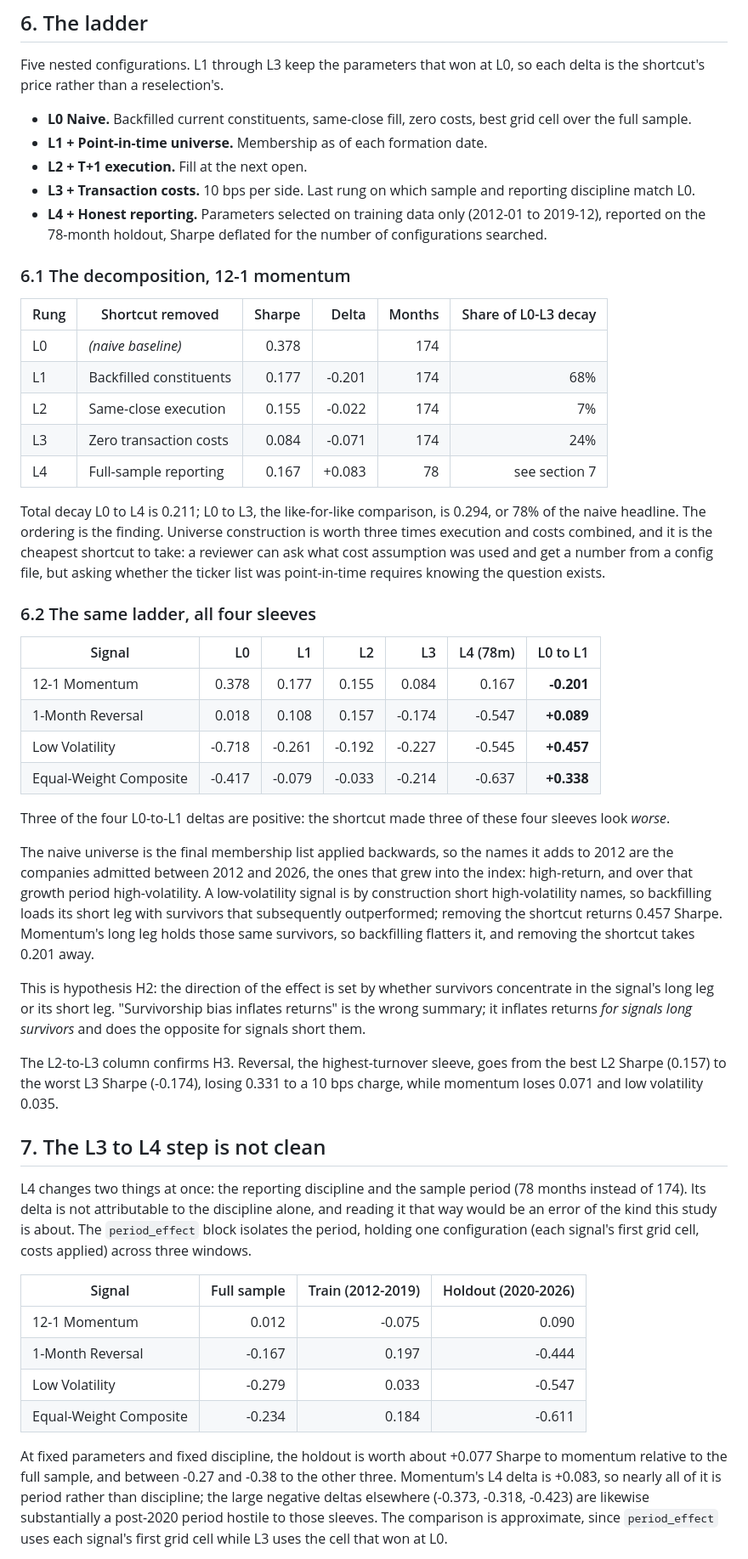
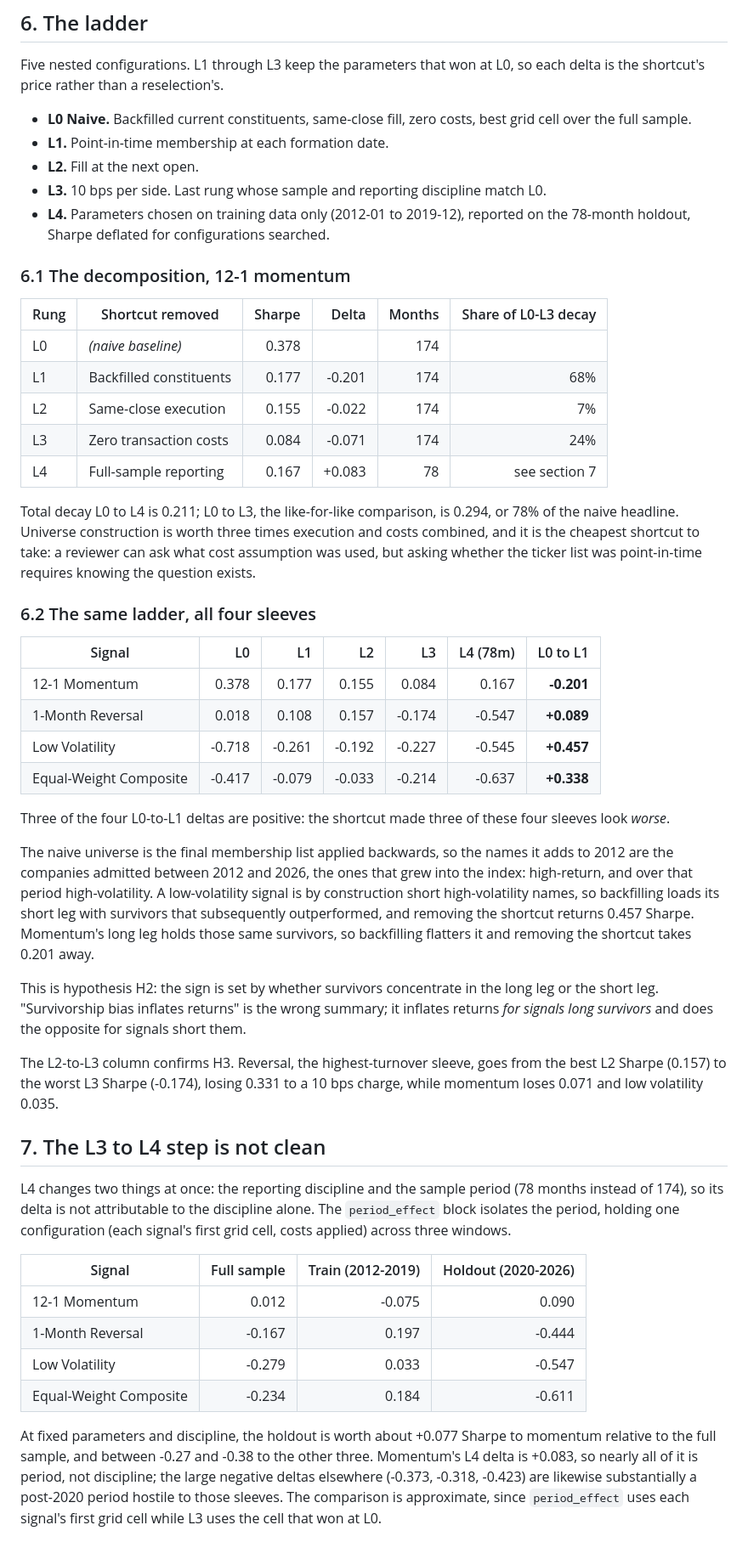
Before and after one commit to toyeshhm/survivorship-tax, a Markdown page: reports/report.md, the part around one of its changes. Shown at 85% size. GitHub-like rendering.

```diff
--- a/reports/report.md
+++ b/reports/report.md
@@ -70,10 +70,10 @@ Drift for turnover always uses close-to-close returns, so turnover is consistent
 Five nested configurations. L1 through L3 keep the parameters that won at L0, so each delta is the shortcut's price rather than a reselection's.
 
 - **L0 Naive.** Backfilled current constituents, same-close fill, zero costs, best grid cell over the full sample.
-- **L1 + Point-in-time universe.** Membership as of each formation date.
-- **L2 + T+1 execution.** Fill at the next open.
-- **L3 + Transaction costs.** 10 bps per side. Last rung on which sample and reporting discipline match L0.
-- **L4 + Honest reporting.** Parameters selected on training data only (2012-01 to 2019-12), reported on the 78-month holdout, Sharpe deflated for the number of configurations searched.
+- **L1.** Point-in-time membership at each formation date.
+- **L2.** Fill at the next open.
+- **L3.** 10 bps per side. Last rung whose sample and reporting discipline match L0.
+- **L4.** Parameters chosen on training data only (2012-01 to 2019-12), reported on the 78-month holdout, Sharpe deflated for configurations searched.
 
 ### 6.1 The decomposition, 12-1 momentum
 
@@ -85,7 +85,7 @@ Five nested configurations. L1 through L3 keep the parameters that won at L0, so
 | L3 | Zero transaction costs | 0.084 | -0.071 | 174 | 24% |
 | L4 | Full-sample reporting | 0.167 | +0.083 | 78 | see section 7 |
 
-Total decay L0 to L4 is 0.211; L0 to L3, the like-for-like comparison, is 0.294, or 78% of the naive headline. The ordering is the finding. Universe construction is worth three times execution and costs combined, and it is the cheapest shortcut to take: a reviewer can ask what cost assumption was used and get a number from a config file, but asking whether the ticker list was point-in-time requires knowing the question exists.
+Total decay L0 to L4 is 0.211; L0 to L3, the like-for-like comparison, is 0.294, or 78% of the naive headline. Universe construction is worth three times execution and costs combined, and it is the cheapest shortcut to take: a reviewer can ask what cost assumption was used, but asking whether the ticker list was point-in-time requires knowing the question exists.
 
 ### 6.2 The same ladder, all four sleeves
 
@@ -98,15 +98,15 @@ Total decay L0 to L4 is 0.211; L0 to L3, the like-for-like comparison, is 0.294,
 
 Three of the four L0-to-L1 deltas are positive: the shortcut made three of these four sleeves look *worse*.
 
-The naive universe is the final membership list applied backwards, so the names it adds to 2012 are the companies admitted between 2012 and 2026, the ones that grew into the index: high-return, and over that growth period high-volatility. A low-volatility signal is by construction short high-volatility names, so backfilling loads its short leg with survivors that subsequently outperformed; removing the shortcut returns 0.457 Sharpe. Momentum's long leg holds those same survivors, so backfilling flatters it, and removing the shortcut takes 0.201 away.
+The naive universe is the final membership list applied backwards, so the names it adds to 2012 are the companies admitted between 2012 and 2026, the ones that grew into the index: high-return, and over that period high-volatility. A low-volatility signal is by construction short high-volatility names, so backfilling loads its short leg with survivors that subsequently outperformed, and removing the shortcut returns 0.457 Sharpe. Momentum's long leg holds those same survivors, so backfilling flatters it and removing the shortcut takes 0.201 away.
 
-This is hypothesis H2: the direction of the effect is set by whether survivors concentrate in the signal's long leg or its short leg. "Survivorship bias inflates returns" is the wrong summary; it inflates returns *for signals long survivors* and does the opposite for signals short them.
+This is hypothesis H2: the sign is set by whether survivors concentrate in the long leg or the short leg. "Survivorship bias inflates returns" is the wrong summary; it inflates returns *for signals long survivors* and does the opposite for signals short them.
 
 The L2-to-L3 column confirms H3. Reversal, the highest-turnover sleeve, goes from the best L2 Sharpe (0.157) to the worst L3 Sharpe (-0.174), losing 0.331 to a 10 bps charge, while momentum loses 0.071 and low volatility 0.035.
 
 ## 7. The L3 to L4 step is not clean
 
-L4 changes two things at once: the reporting discipline and the sample period (78 months instead of 174). Its delta is not attributable to the discipline alone, and reading it that way would be an error of the kind this study is about. The `period_effect` block isolates the period, holding one configuration (each signal's first grid cell, costs applied) across three windows.
+L4 changes two things at once: the reporting discipline and the sample period (78 months instead of 174), so its delta is not attributable to the discipline alone. The `period_effect` block isolates the period, holding one configuration (each signal's first grid cell, costs applied) across three windows.
 
 | Signal | Full sample | Train (2012-2019) | Holdout (2020-2026) |
 |---|---:|---:|---:|
@@ -115,5 +115,5 @@ L4 changes two things at once: the reporting discipline and the sample period (7
 | Low Volatility | -0.279 | 0.033 | -0.547 |
 | Equal-Weight Composite | -0.234 | 0.184 | -0.611 |
 
-At fixed parameters and fixed discipline, the holdout is worth about +0.077 Sharpe to momentum relative to the full sample, and between -0.27 and -0.38 to the other three. Momentum's L4 delta is +0.083, so nearly all of it is period rather than discipline; the large negative deltas elsewhere (-0.373, -0.318, -0.423) are likewise substantially a post-2020 period hostile to those sleeves. The comparison is approximate, since `period_effect` uses each signal's first grid cell while L3 uses the cell that won at L0.
+At fixed parameters and discipline, the holdout is worth about +0.077 Sharpe to momentum relative to the full sample, and between -0.27 and -0.38 to the other three. Momentum's L4 delta is +0.083, so nearly all of it is period, not discipline; the large negative deltas elsewhere (-0.373, -0.318, -0.423) are likewise substantially a post-2020 period hostile to those sleeves. The comparison is approximate, since `period_effect` uses each signal's first grid cell while L3 uses the cell that won at L0.
 
```
Also changed, not shown: other parts of reports/report.md (+40 -44 lines).
